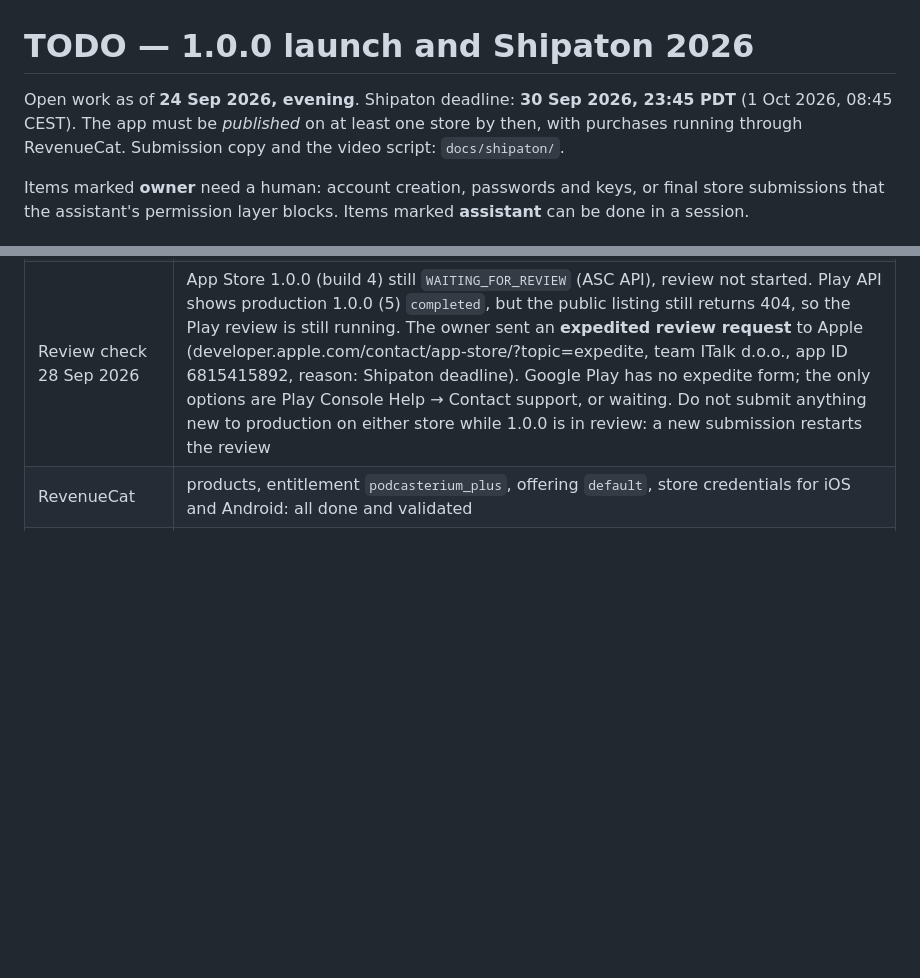
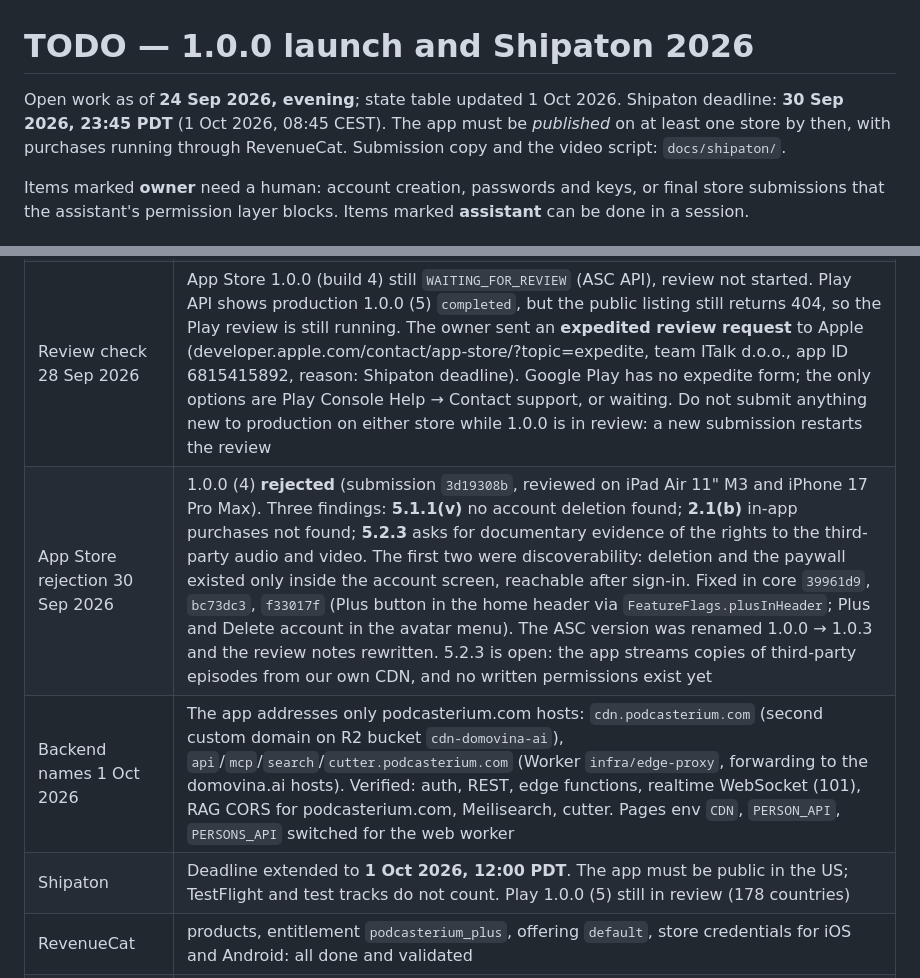
Before and after one commit to podcasterium/podcasterium-app, a Markdown page: docs/TODO-launch.md, 2 parts joined by grey strips. Rendered like a GitHub page; blank space fills up the shorter version.

Commit message:
docs: record the 1.0.0 rejection, the fixes and the podcasterium.com backend names
Co-Authored-By: Claude Opus 5.5 <noreply@anthropic.com>

```diff
--- a/docs/TODO-launch.md
+++ b/docs/TODO-launch.md
@@ -1,6 +1,6 @@
 # TODO — 1.0.0 launch and Shipaton 2026
 
-Open work as of **24 Sep 2026, evening**. Shipaton deadline: **30 Sep 2026,
+Open work as of **24 Sep 2026, evening**; state table updated 1 Oct 2026. Shipaton deadline: **30 Sep 2026,
 23:45 PDT** (1 Oct 2026, 08:45 CEST). The app must be *published* on at least
 one store by then, with purchases running through RevenueCat. Submission copy
 and the video script: `docs/shipaton/`.
@@ -16,6 +16,9 @@ Items marked **assistant** can be done in a session.
 | App Store 1.0.0 | **in review** since 24 Sep 2026 with build 4 (real app icon), release type MANUAL. Subscriptions `podcasterium_plus_monthly` / `_yearly` are READY_TO_SUBMIT and sit in a draft submission |
 | Google Play 1.0.0 (5) | in review since 24 Sep 2026 (review restarted to replace build 3): Android shell wired for OAuth return, background audio, TV; review account has promotional Plus |
 | Review check 28 Sep 2026 | App Store 1.0.0 (build 4) still `WAITING_FOR_REVIEW` (ASC API), review not started. Play API shows production 1.0.0 (5) `completed`, but the public listing still returns 404, so the Play review is still running. The owner sent an **expedited review request** to Apple (developer.apple.com/contact/app-store/?topic=expedite, team ITalk d.o.o., app ID 6815415892, reason: Shipaton deadline). Google Play has no expedite form; the only options are Play Console Help → Contact support, or waiting. Do not submit anything new to production on either store while 1.0.0 is in review: a new submission restarts the review |
+| App Store rejection 30 Sep 2026 | 1.0.0 (4) **rejected** (submission `3d19308b`, reviewed on iPad Air 11" M3 and iPhone 17 Pro Max). Three findings: **5.1.1(v)** no account deletion found; **2.1(b)** in-app purchases not found; **5.2.3** asks for documentary evidence of the rights to the third-party audio and video. The first two were discoverability: deletion and the paywall existed only inside the account screen, reachable after sign-in. Fixed in core `39961d9`, `bc73dc3`, `f33017f` (Plus button in the home header via `FeatureFlags.plusInHeader`; Plus and Delete account in the avatar menu). The ASC version was renamed 1.0.0 → 1.0.3 and the review notes rewritten. 5.2.3 is open: the app streams copies of third-party episodes from our own CDN, and no written permissions exist yet |
+| Backend names 1 Oct 2026 | The app addresses only podcasterium.com hosts: `cdn.podcasterium.com` (second custom domain on R2 bucket `cdn-domovina-ai`), `api`/`mcp`/`search`/`cutter.podcasterium.com` (Worker `infra/edge-proxy`, forwarding to the domovina.ai hosts). Verified: auth, REST, edge functions, realtime WebSocket (101), RAG CORS for podcasterium.com, Meilisearch, cutter. Pages env `CDN`, `PERSON_API`, `PERSONS_API` switched for the web worker |
+| Shipaton | Deadline extended to **1 Oct 2026, 12:00 PDT**. The app must be public in the US; TestFlight and test tracks do not count. Play 1.0.0 (5) still in review (178 countries) |
 | RevenueCat | products, entitlement `podcasterium_plus`, offering `default`, store credentials for iOS and Android: all done and validated |
 | Core (`feat/podcast-core`) | 6 white-label fixes committed, unpushed; `featuredChannels` on branch `feat/featured-channels` (worktree `~/git/domovinatv/.podcast-core-featured`), not merged |
 
```
